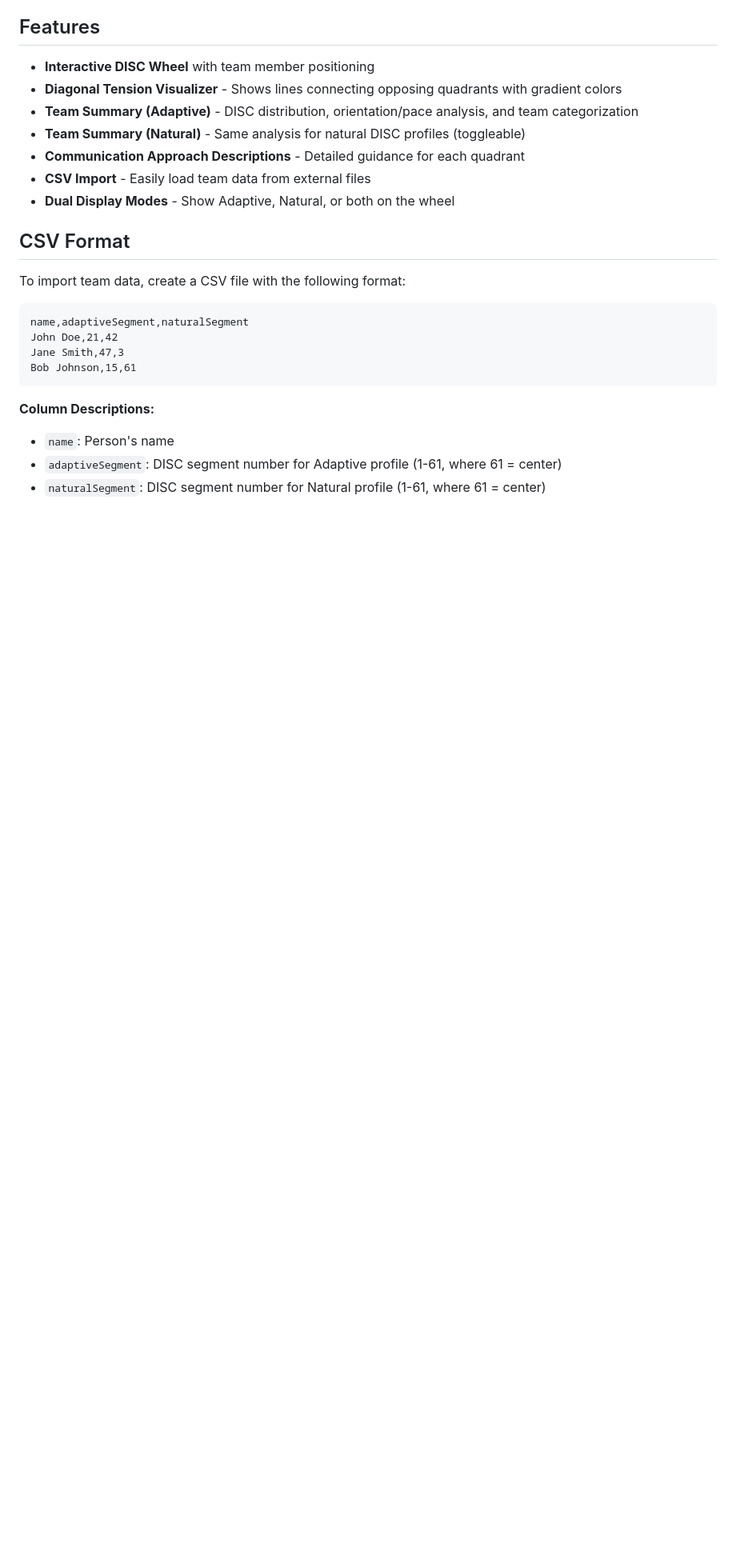
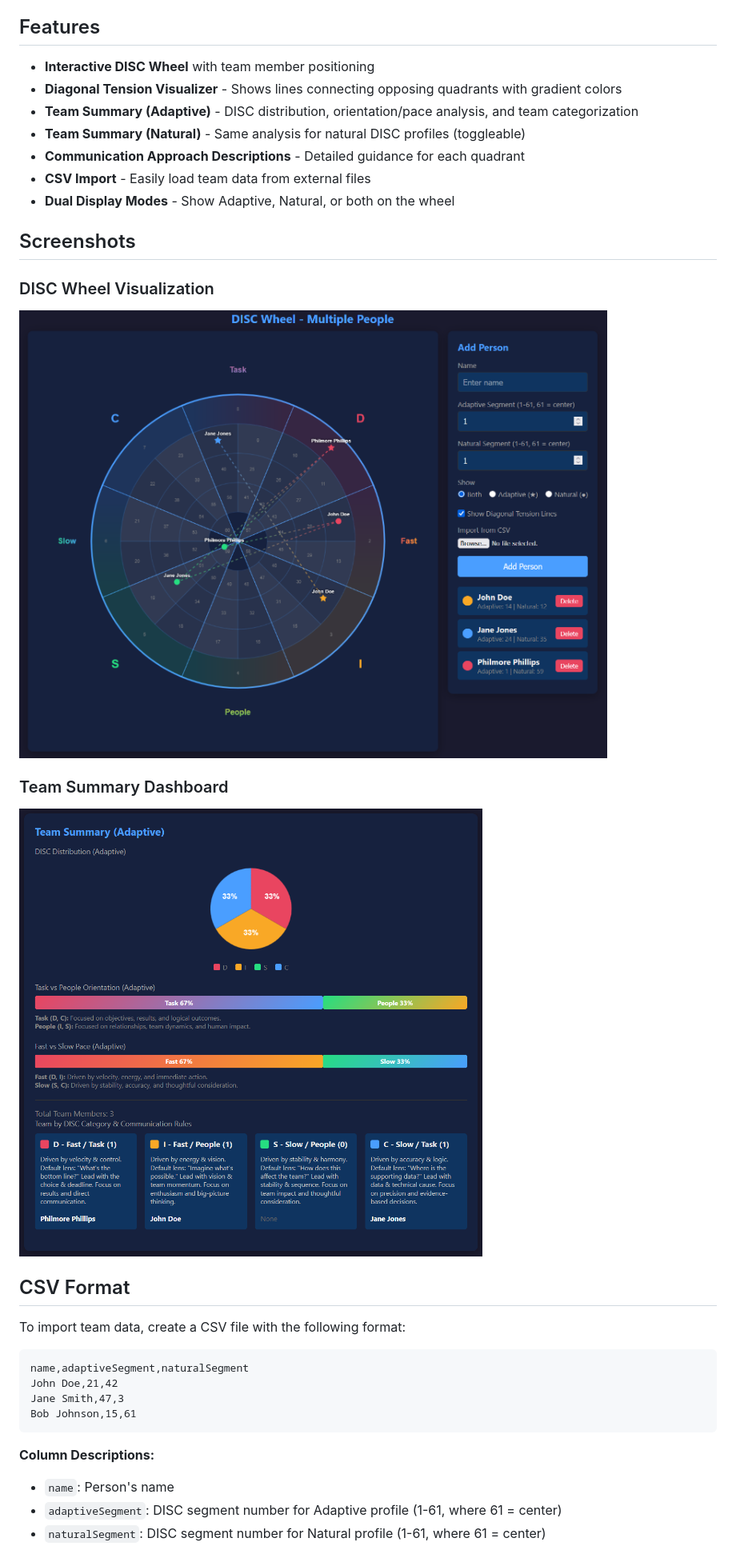
Before and after one commit to bkennedy-improving/disc-team-summary, a Markdown page: README.md, the part around the change. Shown at 80% size. Drawn GitHub-style; pictures changed too: team-summary.png (added), wheel.png (added); blank space fills up the shorter version.

Commit message:
Add screenshots to README documentation
Include DISC wheel visualization and team summary dashboard screenshots to provide visual examples of the application's key features.

```diff
--- a/README.md
+++ b/README.md
@@ -21,6 +21,14 @@ This dashboard was created to facilitate executive communication workshops focus
 - **Communication Approach Descriptions** - Detailed guidance for each quadrant
 - **CSV Import** - Easily load team data from external files
 - **Dual Display Modes** - Show Adaptive, Natural, or both on the wheel
+
+## Screenshots
+
+### DISC Wheel Visualization
+![DISC Wheel](wheel.png)
+
+### Team Summary Dashboard
+![Team Summary](team-summary.png)
 
 ## CSV Format
 
```
